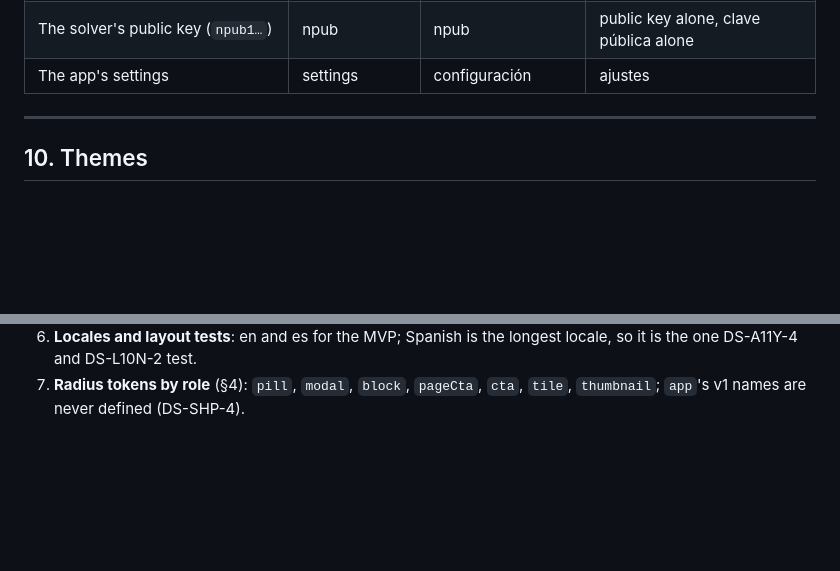
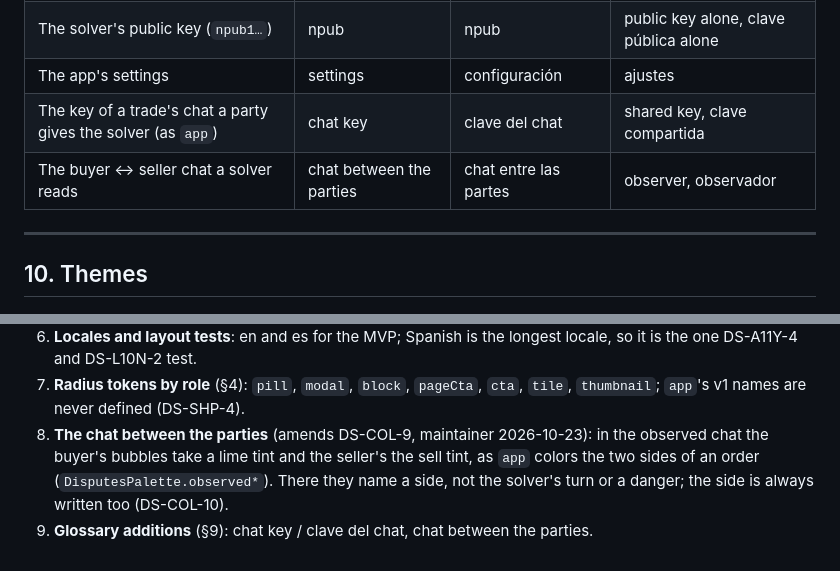
Before and after one commit to Forte11Cuba/bosstro, a Markdown page: .specify/DESIGN_SYSTEM.md, 2 parts joined by grey strips. Rendered like a GitHub page; blank space fills up the shorter version.

```diff
--- a/.specify/DESIGN_SYSTEM.md
+++ b/.specify/DESIGN_SYSTEM.md
@@ -339,6 +339,8 @@ one-to-one choice in their ARB files.
 | The solver's private key (`nsec1…`) | secret key | clave secreta | private key, clave privada |
 | The solver's public key (`npub1…`) | npub | npub | public key alone, clave pública alone |
 | The app's settings | settings | configuración | ajustes |
+| The key of a trade's chat a party gives the solver (as `app`) | chat key | clave del chat | shared key, clave compartida |
+| The buyer ↔ seller chat a solver reads | chat between the parties | chat entre las partes | observer, observador |
 
 ---
 
@@ -451,3 +453,8 @@ Applied in place above; listed here so a reviewer coming from `app` sees what di
    the one DS-A11Y-4 and DS-L10N-2 test.
 7. **Radius tokens by role** (§4): `pill`, `modal`, `block`, `pageCta`, `cta`, `tile`,
    `thumbnail`; `app`'s v1 names are never defined (DS-SHP-4).
+8. **The chat between the parties** (amends DS-COL-9, maintainer 2026-10-23): in the observed chat
+   the buyer's bubbles take a lime tint and the seller's the sell tint, as `app` colors the two
+   sides of an order (`DisputesPalette.observed*`). There they name a side, not the solver's turn
+   or a danger; the side is always written too (DS-COL-10).
+9. **Glossary additions** (§9): chat key / clave del chat, chat between the parties.
```
Also changed, not shown: AGENTS.md (+19 -1 lines).
